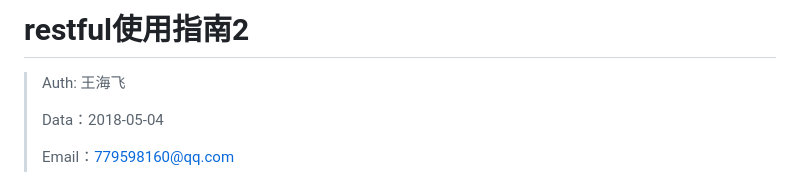
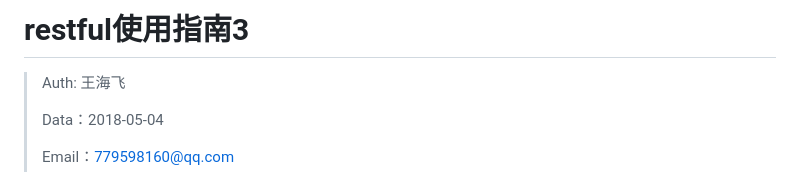
Before and after one commit to coco369/knowledge, a Markdown page: django/10.1django_restful4.md, the part around the change. Rendered like a GitHub page.

```diff
--- a/django/10.1django_restful4.md
+++ b/django/10.1django_restful4.md
@@ -1,5 +1,5 @@
 
-# restful使用指南2
+# restful使用指南3
 
 >Auth: 王海飞
 >
```
Also changed, not shown: django/7.2django_restful.md (+21 -3 lines), django/images/django_rest_url.png (added).
